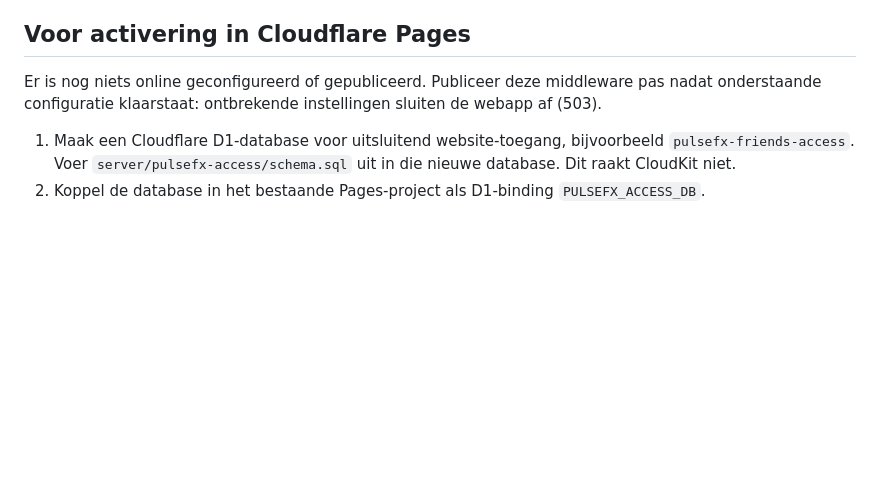
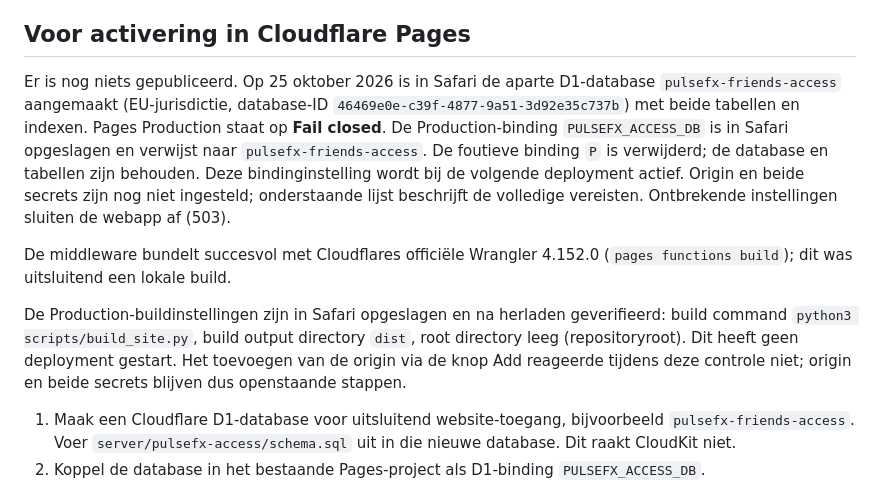
Before and after one commit to kunoboers1-design/pulseos-site, a Markdown page: server/pulsefx-access/README.md, the part around the change. Rendered like a GitHub page; blank space fills up the shorter version.

Commit message:
Updated pulsefx

```diff
--- a/server/pulsefx-access/README.md
+++ b/server/pulsefx-access/README.md
@@ -6,7 +6,11 @@ Dit identificeert geen individuele vrienden, vervangt geen iCloud-login en geeft
 
 ## Voor activering in Cloudflare Pages
 
-Er is nog niets online geconfigureerd of gepubliceerd. Publiceer deze middleware pas nadat onderstaande configuratie klaarstaat: ontbrekende instellingen sluiten de webapp af (503).
+Er is nog niets gepubliceerd. Op 25 oktober 2026 is in Safari de aparte D1-database `pulsefx-friends-access` aangemaakt (EU-jurisdictie, database-ID `46469e0e-c39f-4877-9a51-3d92e35c737b`) met beide tabellen en indexen. Pages Production staat op **Fail closed**. De Production-binding `PULSEFX_ACCESS_DB` is in Safari opgeslagen en verwijst naar `pulsefx-friends-access`. De foutieve binding `P` is verwijderd; de database en tabellen zijn behouden. Deze bindinginstelling wordt bij de volgende deployment actief. Origin en beide secrets zijn nog niet ingesteld; onderstaande lijst beschrijft de volledige vereisten. Ontbrekende instellingen sluiten de webapp af (503).
+
+De middleware bundelt succesvol met Cloudflares officiële Wrangler 4.152.0 (`pages functions build`); dit was uitsluitend een lokale build.
+
+De Production-buildinstellingen zijn in Safari opgeslagen en na herladen geverifieerd: build command `python3 scripts/build_site.py`, build output directory `dist`, root directory leeg (repositoryroot). Dit heeft geen deployment gestart. Het toevoegen van de origin via de knop Add reageerde tijdens deze controle niet; origin en beide secrets blijven dus openstaande stappen.
 
 1. Maak een Cloudflare D1-database voor uitsluitend website-toegang, bijvoorbeeld `pulsefx-friends-access`. Voer `server/pulsefx-access/schema.sql` uit in die nieuwe database. Dit raakt CloudKit niet.
 2. Koppel de database in het bestaande Pages-project als D1-binding `PULSEFX_ACCESS_DB`.
```
